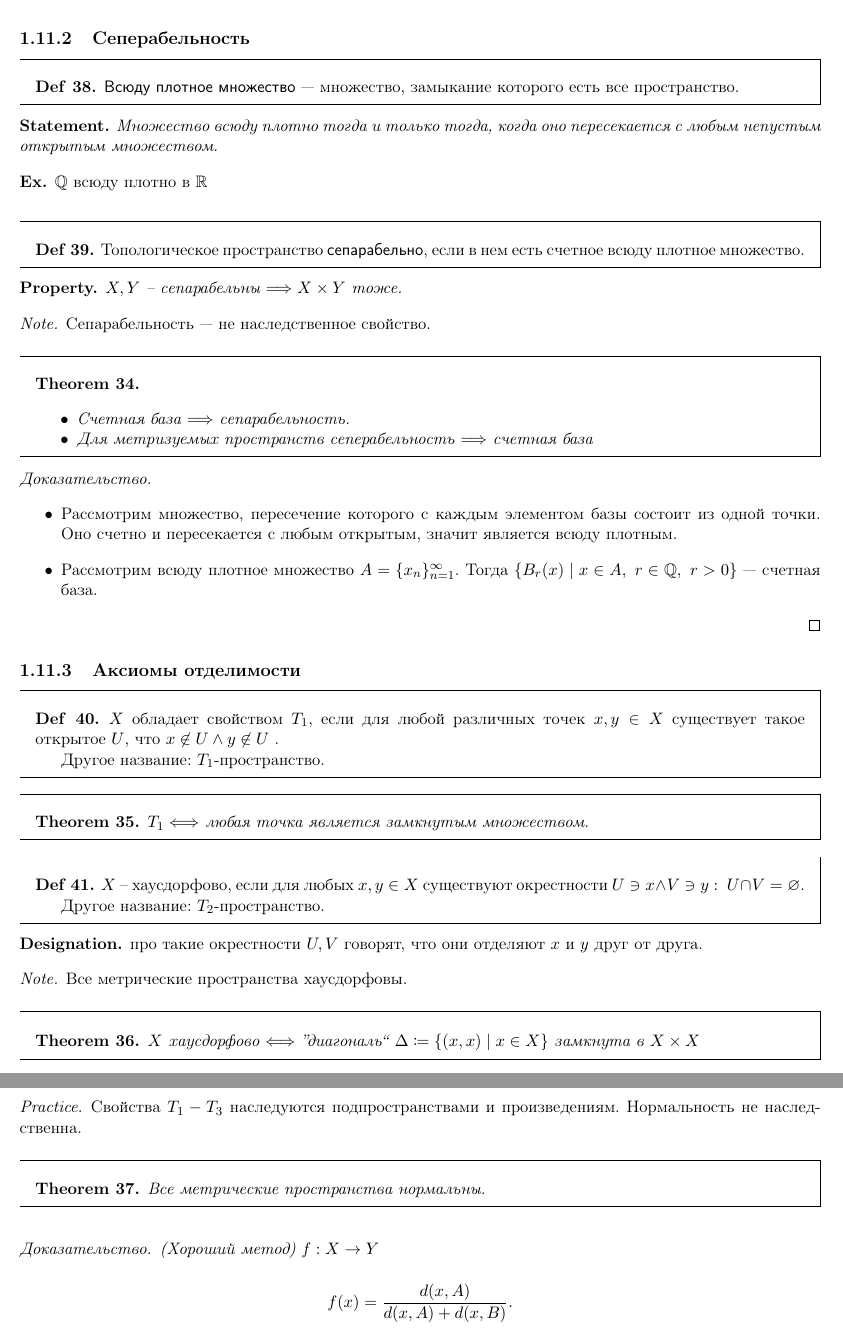
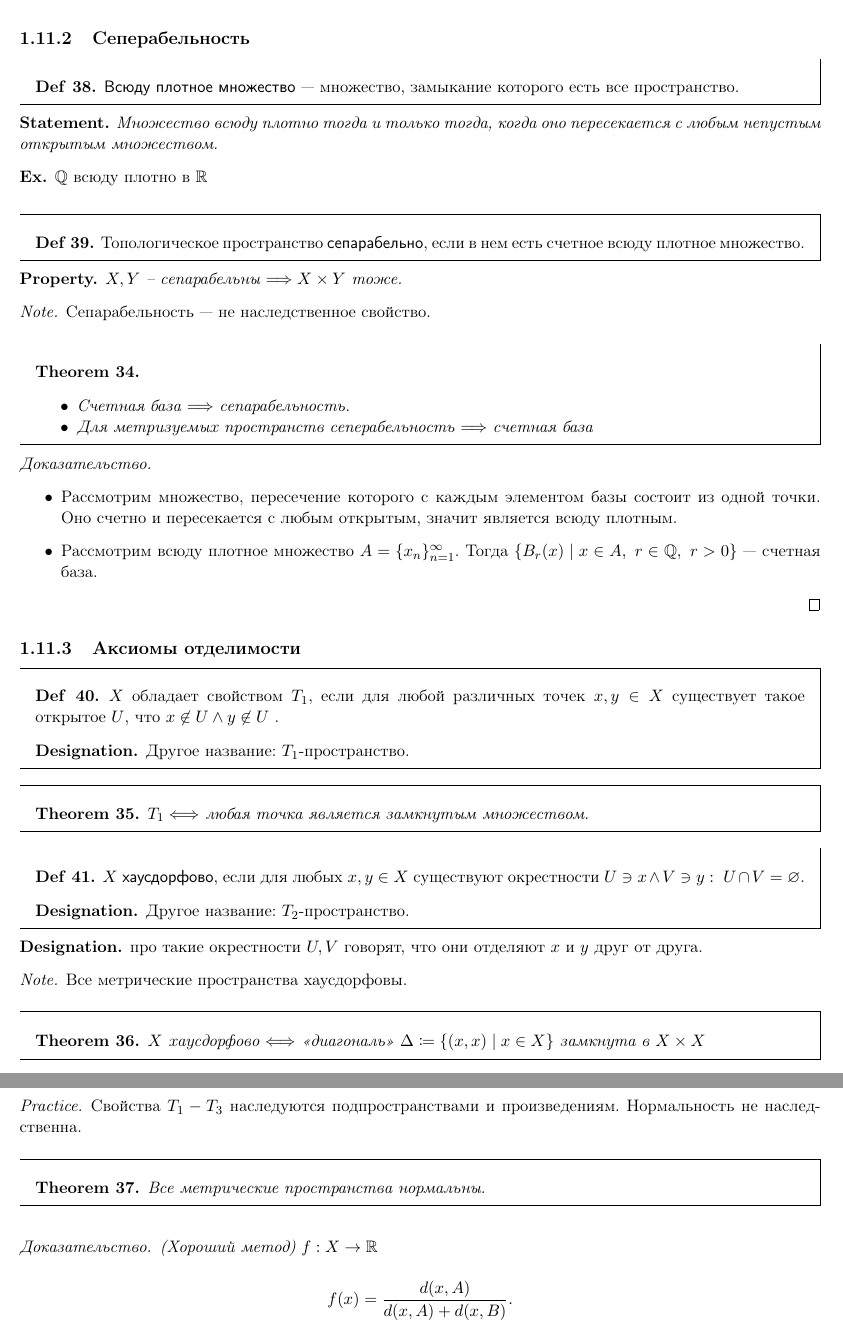
Before and after one commit to tamarinvs19/theory_university, a LaTeX book (topology/semester_1/topology.tex): two parts of pages 27 and 28 of 51, joined at a grey line, cut so that both start at the same text. Compiled offline with pdfLaTeX.

Commit message:
top: fix bugs

```diff
--- a/topology/semester_1/topology.tex
+++ b/topology/semester_1/topology.tex
@@ -1278,15 +1278,18 @@ $ f$ -- биекция между $ [0, 2\pi)$ и $ S^{1}$, $ f$ -- непрер
 \begin{defn}
     $ X$ обладает свойством $ T_1$, если для любой различных точек $ x, y \in X$ существует такое открытое $ U$, что $ x \not\in U \wedge y \not\in U$ .
 
-    Другое название: $ T_1$-пространство.
+    \begin{name}
+Другое название: $ T_1$-пространство.
+    \end{name}
 \end{defn}
 \begin{thm}
     $ T_1 \Longleftrightarrow $  любая точка является замкнутым множеством.
 \end{thm}
 \begin{defn}
-    $ X$ -- хаусдорфово, если для любых $ x, y \in  X$ существуют окрестности $ U \ni x \wedge V \ni y: ~ U \cap V = \varnothing$.
-
+    $ X$  {\sf хаусдорфово}, если для любых $ x, y \in  X$ существуют окрестности $ U \ni x \wedge V \ni y: ~ U \cap V = \varnothing$.
+    \begin{name}
     Другое название: $ T_2$-пространство.
+    \end{name}
 \end{defn}
 \begin{name}
     про такие окрестности $ U, V$ говорят, что они отделяют  $ x$ и  $ y$ друг от друга.
@@ -1295,7 +1298,5 @@ $ f$ -- биекция между $ [0, 2\pi)$ и $ S^{1}$, $ f$ -- непрер
     Все метрические пространства хаусдорфовы.
 \end{note}
 \begin{thm}
-    $ X$ хаусдорфово $ \Longleftrightarrow $ ''диагональ`` $ \Delta \coloneqq \{(x, x) \mid x \in  X\}$ замкнута в $ X \times X$
-\end{thm}
-\begin{defn}
-    $ X$ -- регулярно, если
+    $ X$ хаусдорфово $ \Longleftrightarrow $ <<диагональ>> $ \Delta \coloneqq \{(x, x) \mid x \in  X\}$ замкнута в $ X \times X$
+\end{thm}
@@ -1337,7 +1342,7 @@ $ f$ -- биекция между $ [0, 2\pi)$ и $ S^{1}$, $ f$ -- непрер
 \end{thm}
 \begin{proof}
     {\it (Хороший метод)}
-    $ f: X \to  Y$
+    $ f: X \to  \R$
     \[
 	f(x) = \frac{d(x, A)}{d(x, A) + d(x, B)}
     .\]
```
Also changed, not shown: topology/semester_1/topology.pdf, topology/semester_1/topology.tex (20 more changed lines).
